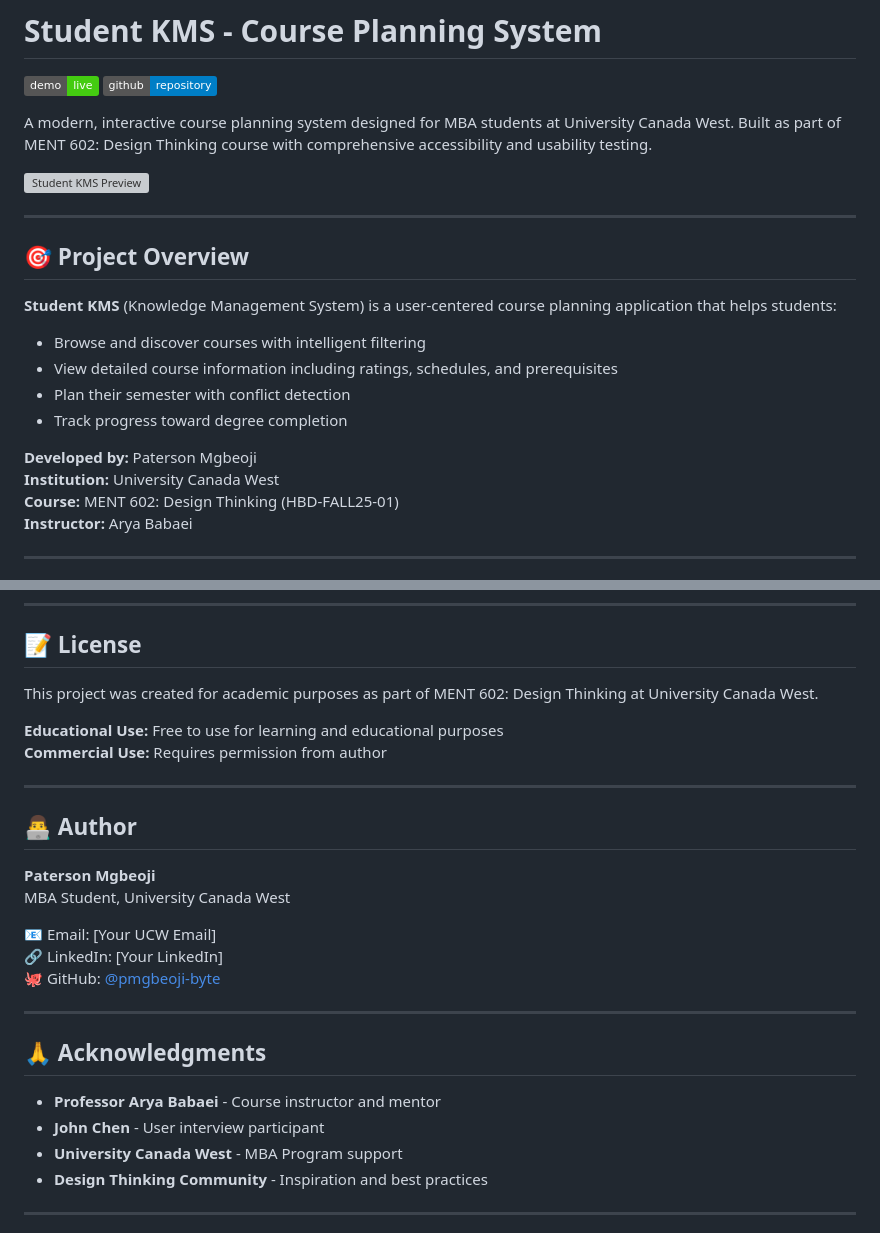
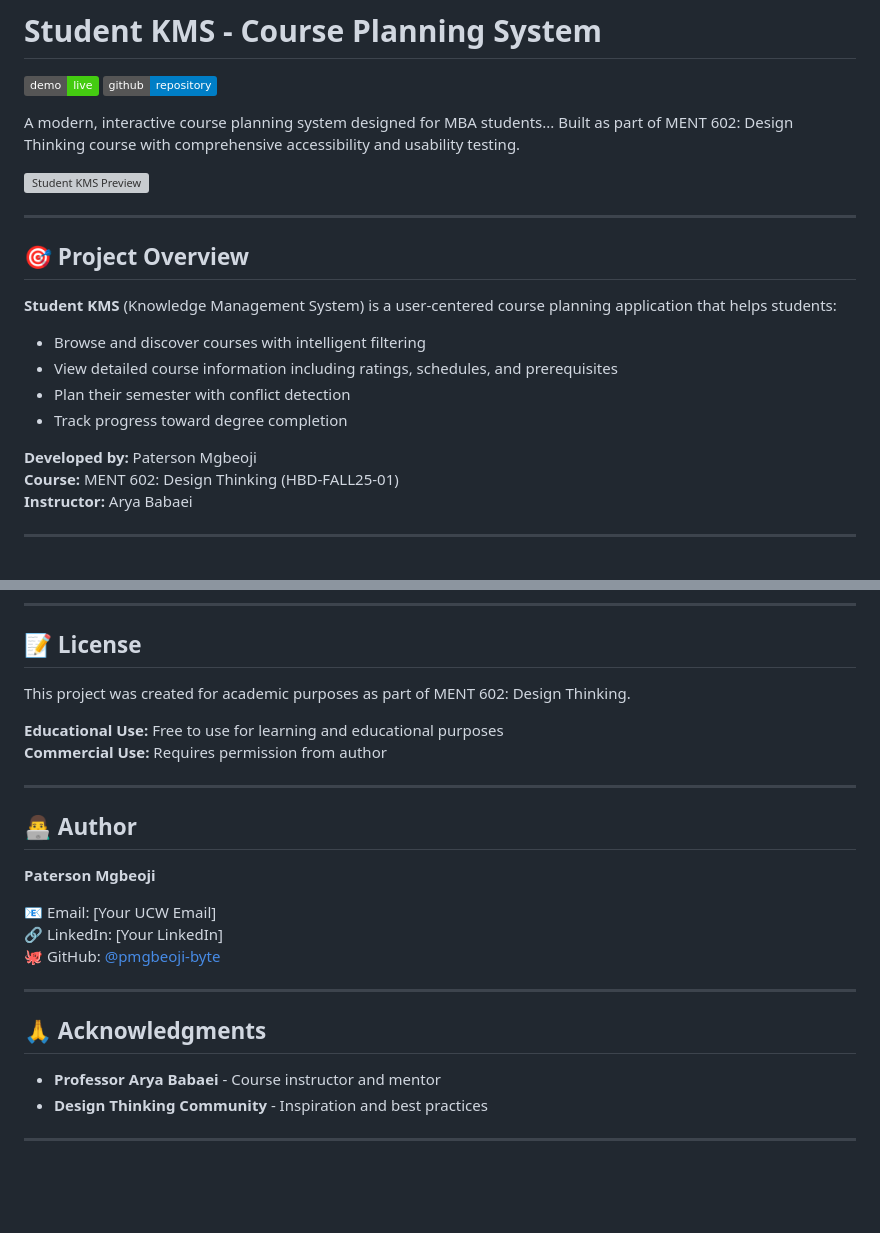
Before and after one commit to pmgbeoji-byte/student-kms-app, a Markdown page: README.md, 2 parts joined by grey strips. Drawn GitHub-style; badges without logos; blank space fills up the shorter version; grey boxes are pictures that could not be loaded.

Commit message:
Refine README content for clarity and conciseness
Removed specific institution and participant mentions for brevity.

```diff
--- a/README.md
+++ b/README.md
@@ -3,7 +3,7 @@
 [![Live Demo](https://img.shields.io/badge/demo-live-success)](https://pmgbeoji-byte.github.io/student-kms-app/)
 [![GitHub](https://img.shields.io/badge/github-repository-blue)](https://github.com/pmgbeoji-byte/student-kms-app)
 
-A modern, interactive course planning system designed for MBA students at University Canada West. Built as part of MENT 602: Design Thinking course with comprehensive accessibility and usability testing.
+A modern, interactive course planning system designed for MBA students... Built as part of MENT 602: Design Thinking course with comprehensive accessibility and usability testing.
 
 ![Student KMS Preview](https://via.placeholder.com/1200x600/6B1010/F5F1E8?text=Student+KMS+Course+Planner)
 
@@ -18,7 +18,6 @@ A modern, interactive course planning system designed for MBA students at Univer
 - Track progress toward degree completion
 
 **Developed by:** Paterson Mgbeoji
-**Institution:** University Canada West
 **Course:** MENT 602: Design Thinking (HBD-FALL25-01)
 **Instructor:** Arya Babaei
 
@@ -338,7 +337,7 @@ This project demonstrates practical application of **Design Thinking** principle
 
 ## 📝 License
 
-This project was created for academic purposes as part of MENT 602: Design Thinking at University Canada West.
+This project was created for academic purposes as part of MENT 602: Design Thinking.
 
 **Educational Use:** Free to use for learning and educational purposes
 **Commercial Use:** Requires permission from author
@@ -348,7 +347,7 @@ This project was created for academic purposes as part of MENT 602: Design Think
 ## 👨‍💻 Author
 
 **Paterson Mgbeoji**
-MBA Student, University Canada West
+
 
 📧 Email: [Your UCW Email]
 🔗 LinkedIn: [Your LinkedIn]
@@ -359,8 +358,6 @@ MBA Student, University Canada West
 ## 🙏 Acknowledgments
 
 - **Professor Arya Babaei** - Course instructor and mentor
-- **John Chen** - User interview participant
-- **University Canada West** - MBA Program support
 - **Design Thinking Community** - Inspiration and best practices
 
 ---
```
